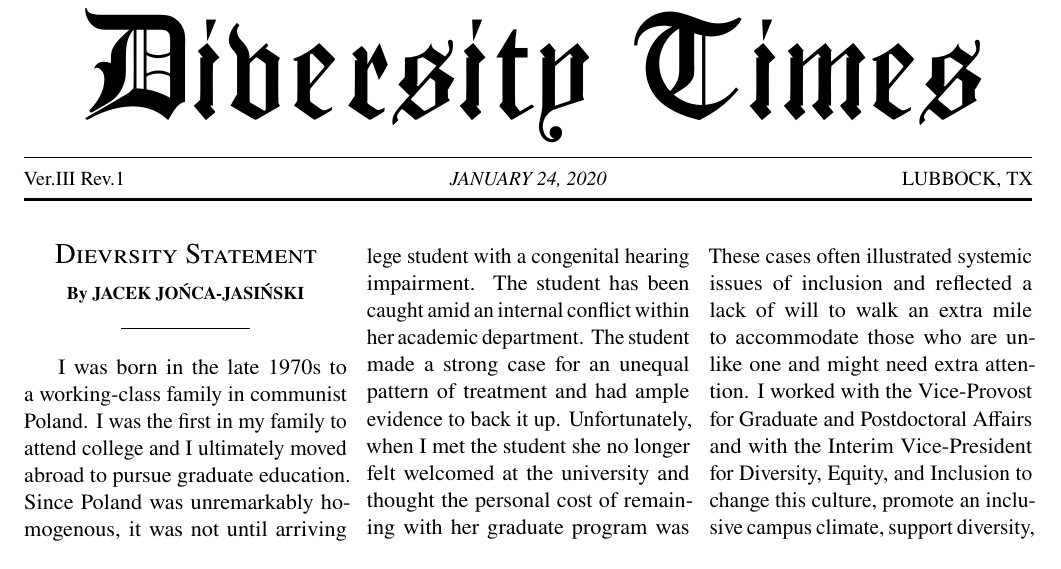
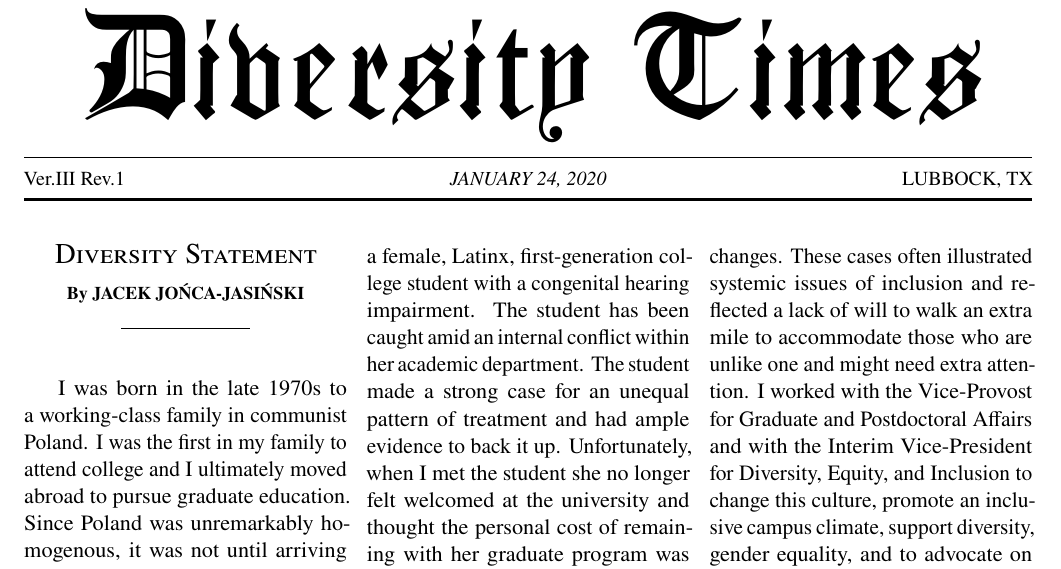
Before and after one commit to jacek-jonca/diversity-newspaper, a LaTeX document (diversity.tex): part of the page, cut so that both start at the same text. Compiled offline with pdfLaTeX.

Commit message:
removed extra line breaks

```diff
--- a/diversity.tex
+++ b/diversity.tex
@@ -96,15 +96,10 @@
 
 \begin{multicols}{3}
 
-\byline{Dievrsity Statement}{Jacek Jo\'{n}ca-Jasi\'{n}ski}
-I was born in the late 1970s to a working-class family in communist Poland. I was the first in my family to attend college and I ultimately moved abroad to pursue graduate education. Since Poland was unremarkably homogenous, it was not until arriving in the United States that I first had interacted with other races, ethnicities, religions, and people of different sexual orientations and gender identities. It was here that I worked minimum wage jobs, often hand-in-hand with members of other minority groups. Many of my co-workers became my friends and I credit this experience to my growing appreciation for other cultures. Pursuing graduate education in race and group relations further opened up my horizons. On one hand, I became immersed in a network of international students from five continents and developed friendships with members of the LGBTQx community. On the other hand, I explored academic literature on group relations, diversity and team performance, attitudes, race, and cognitive biases.
-
+\byline{Diversity Statement}{Jacek Jo\'{n}ca-Jasi\'{n}ski}I was born in the late 1970s to a working-class family in communist Poland. I was the first in my family to attend college and I ultimately moved abroad to pursue graduate education. Since Poland was unremarkably homogenous, it was not until arriving in the United States that I first had interacted with other races, ethnicities, religions, and people of different sexual orientations and gender identities. It was here that I worked minimum wage jobs, often hand-in-hand with members of other minority groups. Many of my co-workers became my friends and I credit this experience to my growing appreciation for other cultures. Pursuing graduate education in race and group relations further opened up my horizons. On one hand, I became immersed in a network of international students from five continents and developed friendships with members of the LGBTQx community. On the other hand, I explored academic literature on group relations, diversity and team performance, attitudes, race, and cognitive biases.
 My own experiences as an immigrant made me uniquely attuned to the difficulties minority groups face. While working at Texas Tech University, I volunteered to assist students from disadvantaged populations, including students with disabilities, international students, and minorities. Perhaps the starkest example of a student who overcame multiple obstacles to pursue education was the case of a female, Latinx, first-generation college student with a congenital hearing impairment. The student has been caught amid an internal conflict within her academic department. The student made a strong case for an unequal pattern of treatment and had ample evidence to back it up. Unfortunately, when I met the student she no longer felt welcomed at the university and thought the personal cost of remaining with her graduate program was too high. Over the next two months, I helped her navigate the fragile political situation and together with the Dean of the Graduate School negotiated her departure from the university in good standing, and with an earned master's degree.
-
 In other situations, my attempts to support diverse students yielded more positive outcomes. I assisted an Iranian student from a persecuted ethnic minority. The student had a documented psychological condition that worsened upon his arrival in the United States. When I first met him, he had difficulty answering basic questions and appeared fragile and visibly distressed. I walked him to the campus counseling center and made sure he received an emergency intake interview. Over the next two years, I continued to work with the student every week and coordinated with three other campus departments to provide him with the resources he needed to succeed. I observed incremental improvements in his happiness, cognitive functioning, and his academic performance and proudly watched him walk during his commencement ceremony.
-
 Those and similar cases provided me with the examples necessary to push for broader institutional changes. These cases often illustrated systemic issues of inclusion and reflected a lack of will to walk an extra mile to accommodate those who are unlike one and might need extra attention. I worked with the Vice-Provost for Graduate and Postdoctoral Affairs and with the Interim Vice-President for Diversity, Equity, and Inclusion to change this culture, promote an inclusive campus climate, support diversity, gender equality, and to advocate on behalf of students with disabilities. I established and advised the graduate student association that engaged a diverse student population. Under my leadership, the association's executive officers included a U.S. Army veteran, several LGBTQx students, a first-generation college student, Black, Hispanic, and Asian students, as well as students of a half-dozen nationalities, including Saudi and Palestinian women. Drawing on volunteers from that group I opened and operated a food pantry providing supplementary nutrition to a predominantly international and underrepresented student populations. Together with the graduate association I also advocated on behalf of diversity at both the federal and state levels.
-
 I am a living testimony that appreciation for differences is not innate and that many of us can and should develop it. Teamwork in diverse groups and intergroup contact are essential tools in helping to gain an appreciation for diversity. Nothing breaks down the boundaries better than jointly working towards a shared goal. Twenty years into this journey I find diversity to be a principle that underlies all beauty in nature. $\blacksquare$ % add the "tombstone" black square to the end of the text signaling end of article
 
 %examples of using gothic initial with letterine package
```
